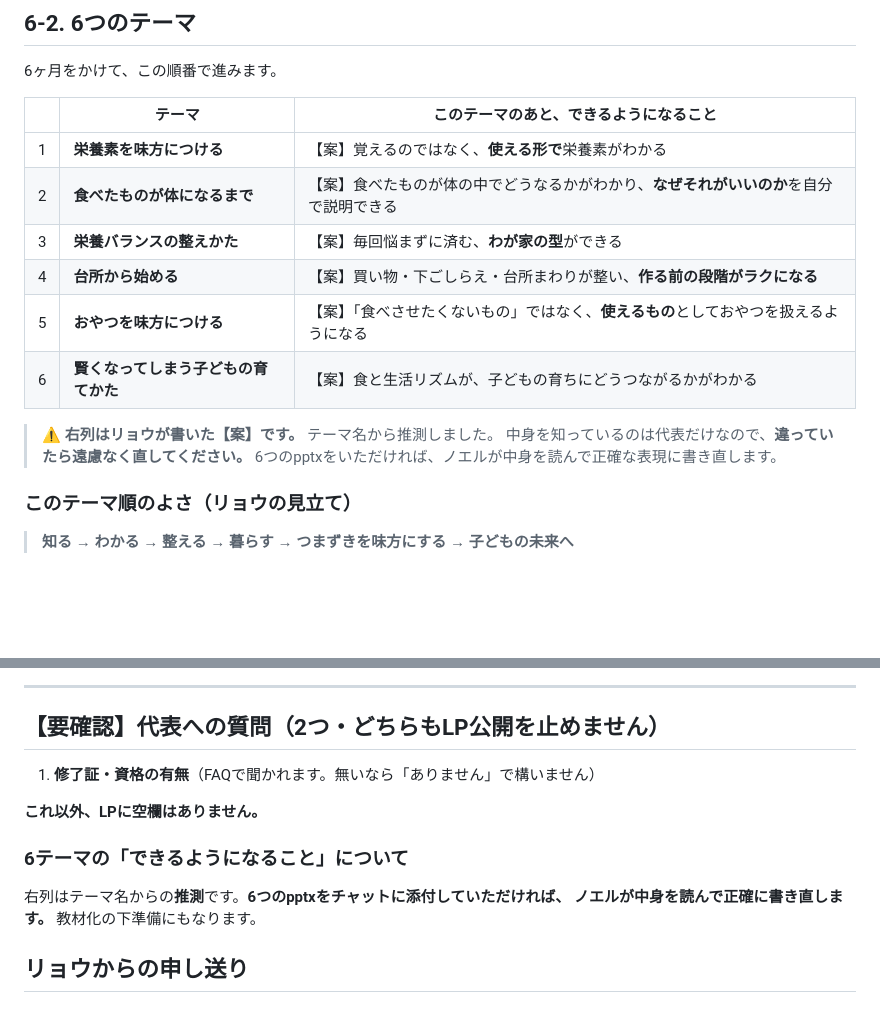
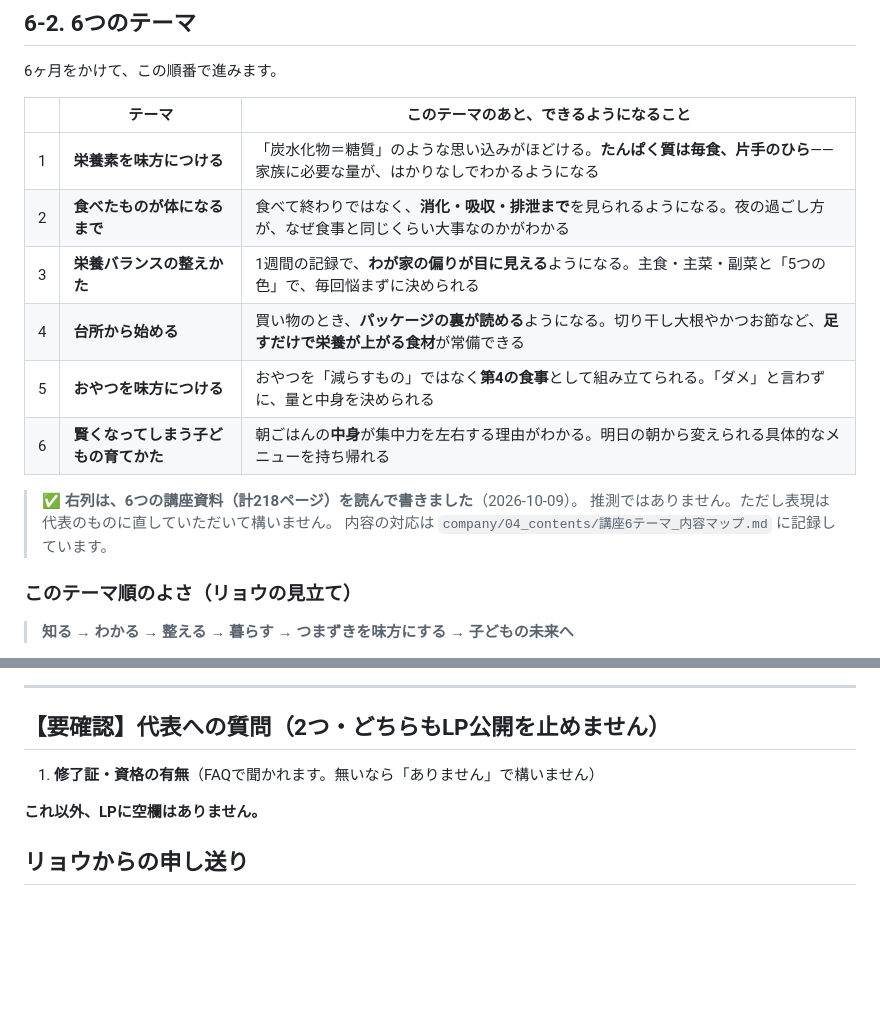
Before and after one commit to xxhmannasuimhxx/-, a Markdown page: company/03_sales/スマイルおうち栄養士講座_LP原稿.md, 2 parts joined by grey strips. Rendered like a GitHub page; blank space fills up the shorter version.

```diff
--- a/company/03_sales/スマイルおうち栄養士講座_LP原稿.md
+++ b/company/03_sales/スマイルおうち栄養士講座_LP原稿.md
@@ -179,16 +179,16 @@
 
 | | テーマ | このテーマのあと、できるようになること |
 |---|---|---|
-| 1 | **栄養素を味方につける** | 【案】覚えるのではなく、**使える形で**栄養素がわかる |
-| 2 | **食べたものが体になるまで** | 【案】食べたものが体の中でどうなるかがわかり、**なぜそれがいいのか**を自分で説明できる |
-| 3 | **栄養バランスの整えかた** | 【案】毎回悩まずに済む、**わが家の型**ができる |
-| 4 | **台所から始める** | 【案】買い物・下ごしらえ・台所まわりが整い、**作る前の段階がラクになる** |
-| 5 | **おやつを味方につける** | 【案】「食べさせたくないもの」ではなく、**使えるもの**としておやつを扱えるようになる |
-| 6 | **賢くなってしまう子どもの育てかた** | 【案】食と生活リズムが、子どもの育ちにどうつながるかがわかる |
+| 1 | **栄養素を味方につける** | 「炭水化物＝糖質」のような思い込みがほどける。**たんぱく質は毎食、片手のひら**——家族に必要な量が、はかりなしでわかるようになる |
+| 2 | **食べたものが体になるまで** | 食べて終わりではなく、**消化・吸収・排泄まで**を見られるようになる。夜の過ごし方が、なぜ食事と同じくらい大事なのかがわかる |
+| 3 | **栄養バランスの整えかた** | 1週間の記録で、**わが家の偏りが目に見える**ようになる。主食・主菜・副菜と「5つの色」で、毎回悩まずに決められる |
+| 4 | **台所から始める** | 買い物のとき、**パッケージの裏が読める**ようになる。切り干し大根やかつお節など、**足すだけで栄養が上がる食材**が常備できる |
+| 5 | **おやつを味方につける** | おやつを「減らすもの」ではなく**第4の食事**として組み立てられる。「ダメ」と言わずに、量と中身を決められる |
+| 6 | **賢くなってしまう子どもの育てかた** | 朝ごはんの**中身**が集中力を左右する理由がわかる。明日の朝から変えられる具体的なメニューを持ち帰れる |
 
-> ⚠ **右列はリョウが書いた【案】です。** テーマ名から推測しました。
-> 中身を知っているのは代表だけなので、**違っていたら遠慮なく直してください。**
-> 6つのpptxをいただければ、ノエルが中身を読んで正確な表現に書き直します。
+> ✅ **右列は、6つの講座資料（計218ページ）を読んで書きました**（2026-10-09）。
+> 推測ではありません。ただし表現は代表のものに直していただいて構いません。
+> 内容の対応は `company/04_contents/講座6テーマ_内容マップ.md` に記録しています。
 
 ### このテーマ順のよさ（リョウの見立て）
 
@@ -492,11 +492,6 @@ LPでは**テーマ名を並べるだけでなく、この流れ自体を見せ
 
 **これ以外、LPに空欄はありません。**
 
-### 6テーマの「できるようになること」について
-
-右列はテーマ名からの**推測**です。**6つのpptxをチャットに添付していただければ、
-ノエルが中身を読んで正確に書き直します。** 教材化の下準備にもなります。
-
 ## リョウからの申し送り
 
 ### 受講生の声について（2026-10-08 反映）
```
Also changed, not shown: company/04_contents/講座6テーマ_内容マップ.md (added, +104 -0 lines).
